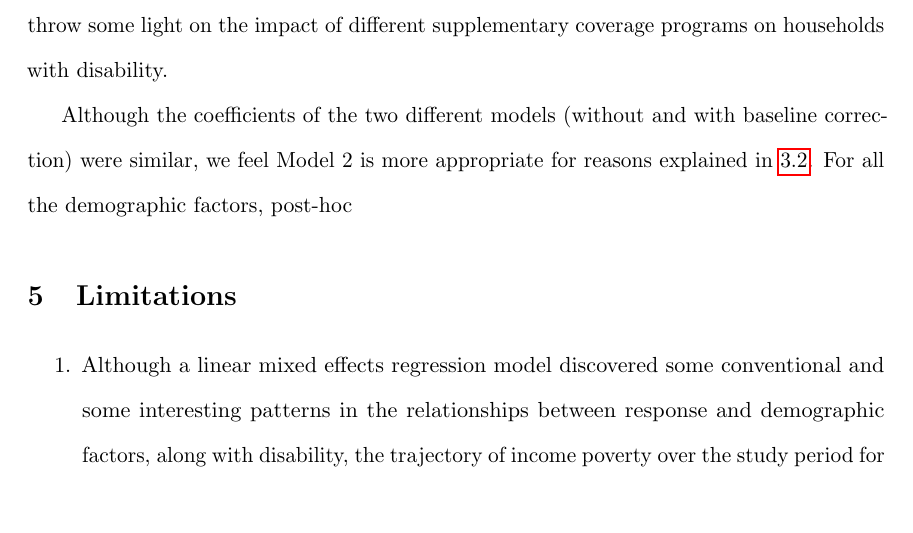
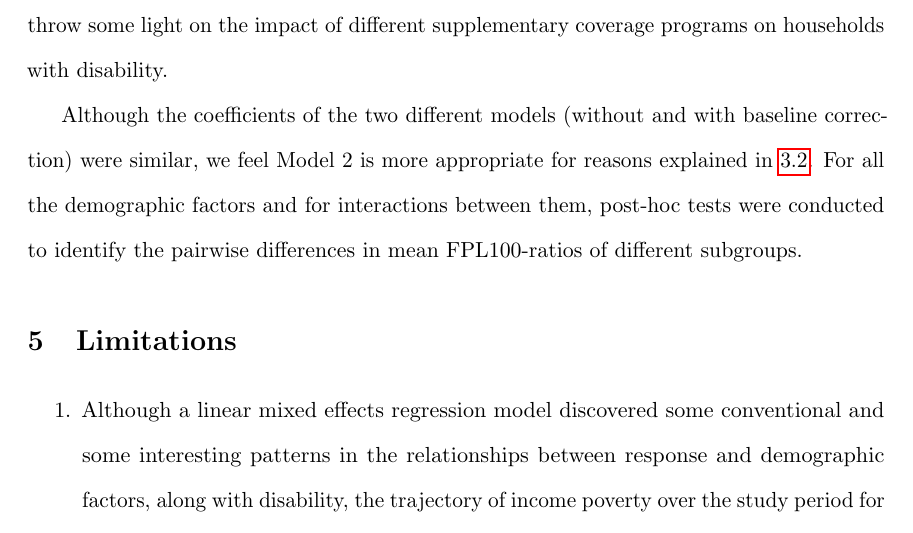
Before and after one commit to snandi/Project_Recession, a LaTeX document (Report_Recession/Results_IncomePoverty.tex): part of page 5 of 12, cut so that both start at the same text, the shorter picture padded with empty space. Compiled offline with pdfLaTeX.

```diff
--- a/Report_Recession/Results_IncomePoverty.tex
+++ b/Report_Recession/Results_IncomePoverty.tex
@@ -51,7 +51,7 @@
 \section{Results}
 Table \ref{tab:FixedEffectsBetas} shows the coefficients of time (measured in year-quarters), and disability and the interaction between them. The first model includes the baseline FPL100-ratio and the second model does not. The rationale for the second model is explained in section \ref{baselineCorrection}. Both these models include the demographic factors. ANOVA tables of these demographic factors are in tables \ref{tab:Anova1} and \ref{tab:Anova2} respectively, for the two models. The coefficients in the two models are comparable. For example, $\beta_{\text{time}} = -0.0515, p < 0.01$ in model 1, indicating, FPL100-ratio decreased by $0.05$ every quarter, during the study period. The coefficient of {\emph{Disability}} is $\beta_D = -30.8394, p < 0.01$ in model 1 indicate that households with a working age adult with disability had their FPL100-ratios $30.84$ lower, on an average, compared to households without any working age adult with disability. Next, we observe that the coefficient of interaction between time and disability ($\beta_{t*D} = 0.0151, p < 0.05$) is positive. This implies that the slope of FPL100-ratio with time for households with disability is $-0.0364 (-0.0515 + 0.0151)$, which is less negative than the households without disability. This apparent contradictory finding leads us to conclude that households with disability although had significantly worse FPL100-ratio throughout the study period, the households without disability experienced more severe declines in their FPL100-ratios. This could throw some light on the impact of different supplementary coverage programs on households with disability.
 
-Although the coefficients of the two different models (without and with baseline correction) were similar, we feel Model 2 is more appropriate for reasons explained in \ref{baselineCorrection}. For all the demographic factors, post-hoc
+Although the coefficients of the two different models (without and with baseline correction) were similar, we feel Model 2 is more appropriate for reasons explained in \ref{baselineCorrection}. For all the demographic factors and for interactions between them, post-hoc tests were conducted to identify the pairwise differences in mean FPL100-ratios of different subgroups.
 
 \section{Limitations}
 \begin{enumerate}
```
Also changed, not shown: 1 other file.
